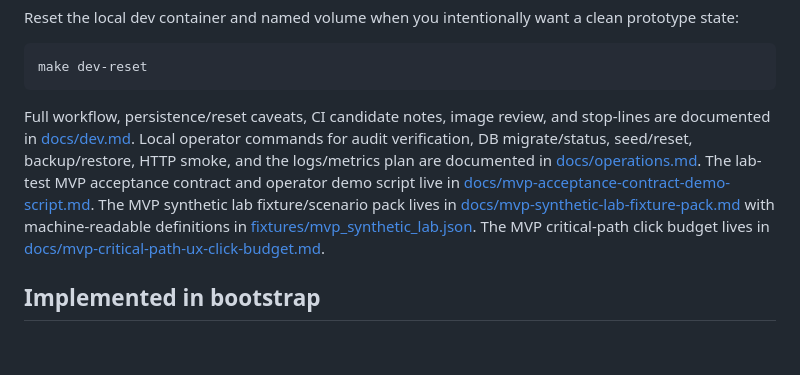
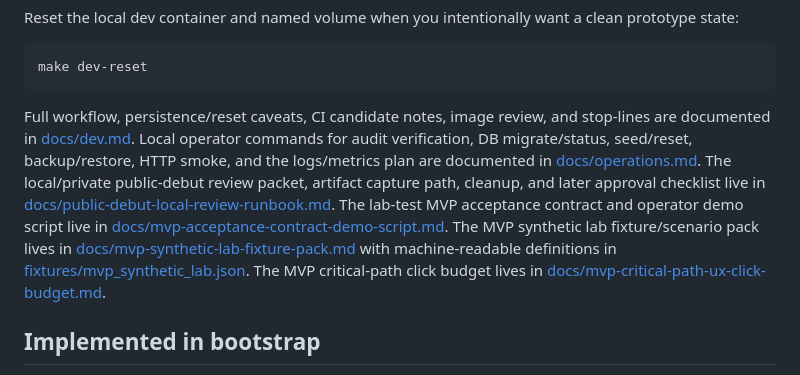
Before and after one commit to warpapaya/ProjectScientist, a Markdown page: README.md, the part around the change. Rendered like a GitHub page; blank space fills up the shorter version.

Commit message:
docs: add public-debut local review runbook

````diff
--- a/README.md
+++ b/README.md
@@ -87,7 +87,7 @@ Reset the local dev container and named volume when you intentionally want a cle
 make dev-reset
 ```
 
-Full workflow, persistence/reset caveats, CI candidate notes, image review, and stop-lines are documented in [docs/dev.md](docs/dev.md). Local operator commands for audit verification, DB migrate/status, seed/reset, backup/restore, HTTP smoke, and the logs/metrics plan are documented in [docs/operations.md](docs/operations.md). The lab-test MVP acceptance contract and operator demo script live in [docs/mvp-acceptance-contract-demo-script.md](docs/mvp-acceptance-contract-demo-script.md). The MVP synthetic lab fixture/scenario pack lives in [docs/mvp-synthetic-lab-fixture-pack.md](docs/mvp-synthetic-lab-fixture-pack.md) with machine-readable definitions in [fixtures/mvp_synthetic_lab.json](fixtures/mvp_synthetic_lab.json). The MVP critical-path click budget lives in [docs/mvp-critical-path-ux-click-budget.md](docs/mvp-critical-path-ux-click-budget.md).
+Full workflow, persistence/reset caveats, CI candidate notes, image review, and stop-lines are documented in [docs/dev.md](docs/dev.md). Local operator commands for audit verification, DB migrate/status, seed/reset, backup/restore, HTTP smoke, and the logs/metrics plan are documented in [docs/operations.md](docs/operations.md). The local/private public-debut review packet, artifact capture path, cleanup, and later approval checklist live in [docs/public-debut-local-review-runbook.md](docs/public-debut-local-review-runbook.md). The lab-test MVP acceptance contract and operator demo script live in [docs/mvp-acceptance-contract-demo-script.md](docs/mvp-acceptance-contract-demo-script.md). The MVP synthetic lab fixture/scenario pack lives in [docs/mvp-synthetic-lab-fixture-pack.md](docs/mvp-synthetic-lab-fixture-pack.md) with machine-readable definitions in [fixtures/mvp_synthetic_lab.json](fixtures/mvp_synthetic_lab.json). The MVP critical-path click budget lives in [docs/mvp-critical-path-ux-click-budget.md](docs/mvp-critical-path-ux-click-budget.md).
 
 ## Implemented in bootstrap
 
````
Also changed, not shown: docs/public-debut-local-review-runbook.md (added, +205 -0 lines).
